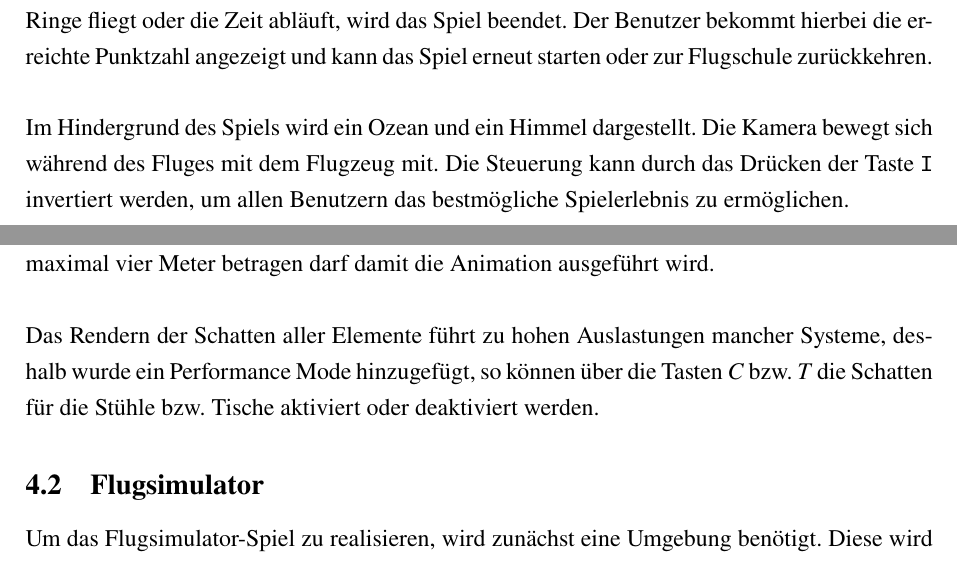
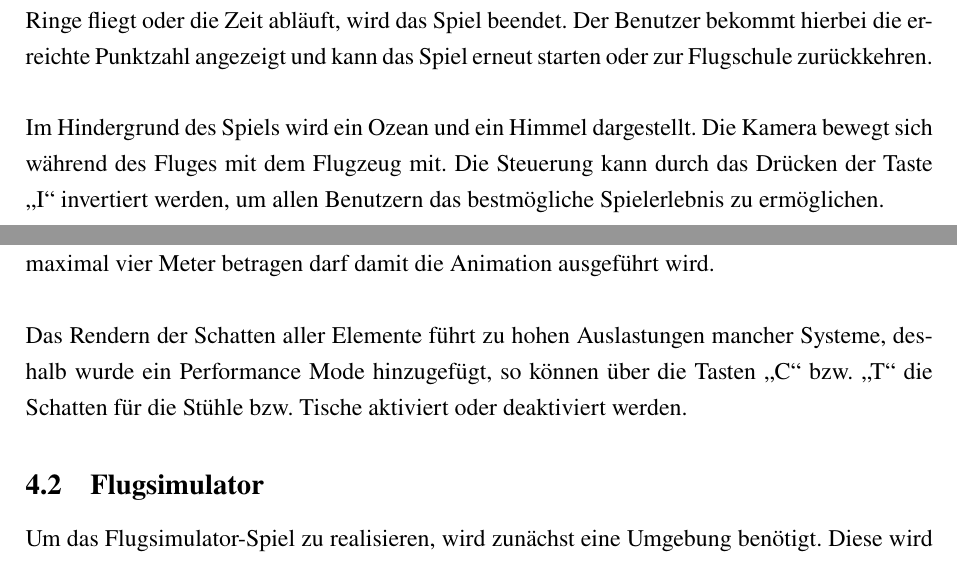
Before and after one commit to johannesbrandenburger/flight-school, a LaTeX document (docs/Latex/main.tex, which reads docs/Latex/chapter/Konzept.tex, docs/Latex/chapter/Realisierung.tex): two parts of pages 15 and 16 of 22, joined at a grey line, cut so that both start at the same text. Compiled offline with pdfLaTeX.

Commit message:
Added \textKeyboradKey{} command.

```diff
--- a/docs/Latex/chapter/Konzept.tex
+++ b/docs/Latex/chapter/Konzept.tex
@@ -124,4 +124,4 @@ Der Benutzer bekommt hierbei die erreichte Punktzahl angezeigt und kann das Spie
 \newparagraph
 Im Hindergrund des Spiels wird ein Ozean und ein Himmel dargestellt.
 Die Kamera bewegt sich während des Fluges mit dem Flugzeug mit.
-Die Steuerung kann durch das Drücken der Taste \texttt{I} invertiert werden, um allen Benutzern das bestmögliche Spielerlebnis zu ermöglichen.
+Die Steuerung kann durch das Drücken der Taste \textKeyboradKey{I} invertiert werden, um allen Benutzern das bestmögliche Spielerlebnis zu ermöglichen.
--- a/docs/Latex/chapter/Realisierung.tex
+++ b/docs/Latex/chapter/Realisierung.tex
@@ -21,7 +21,7 @@ Das Auf- und Abstuhlen der Stühle funktioniert ähnlich. Es wird ebenfalls übe
 Das Öffnen oder Schließen der Schranktüren funktioniert analog zu den Stühlen.
 Allgemein gilt für alle Aktionen, dass der Abstand zwischen Personen-Quader und dem Objekt maximal vier Meter betragen darf damit die Animation ausgeführt wird.
 \newparagraph
-Das Rendern der Schatten aller Elemente führt zu hohen Auslastungen mancher Systeme, deshalb wurde ein Performance Mode hinzugefügt, so können über die Tasten \textit{C} bzw. \textit{T}
+Das Rendern der Schatten aller Elemente führt zu hohen Auslastungen mancher Systeme, deshalb wurde ein Performance Mode hinzugefügt, so können über die Tasten \textKeyboradKey{C} bzw. \textKeyboradKey{T}
 die Schatten für die Stühle bzw. Tische aktiviert oder deaktiviert werden.
 % // lukas
 \subsection{Flugsimulator}
--- a/docs/Latex/main.tex
+++ b/docs/Latex/main.tex
@@ -88,6 +88,7 @@
 \newcommand{\textVariable}[1]{\texttt{#1}}
 \newcommand{\textKlasse}[1]{\texttt{#1}}
 \newcommand{\textFunktion}[1]{\texttt{#1}}
+\newcommand{\textKeyboradKey}[1]{\gqq{#1}}
 \newcommand{\newparagraph}{\newline \newline}
 
 
```
Also changed, not shown: docs/Latex/chapter/Realisierung.tex (2 more changed lines).
